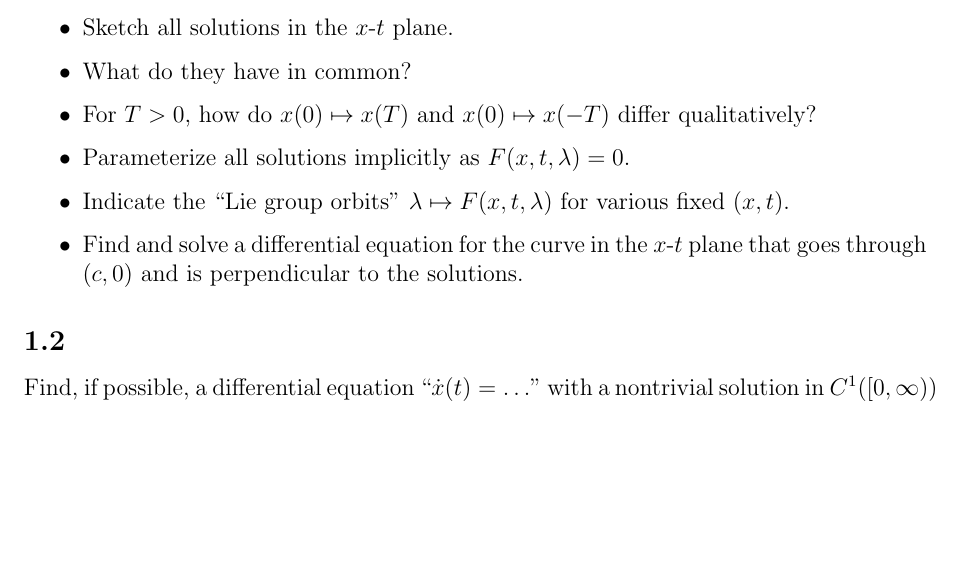
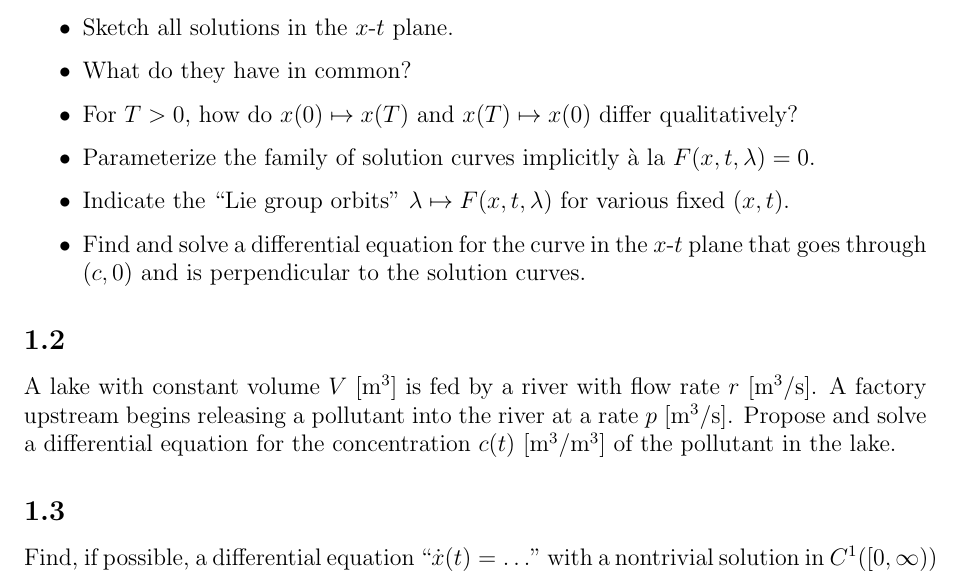
Before and after one commit to numpde/teaching, a LaTeX problem sheet (20190705-ELTE_ODEs/Exercises/01/main.tex): part of page 1 of 6, cut so that both start at the same text, the shorter picture padded with empty space. Compiled offline with pdfLaTeX.

Commit message:
RA: More ex

```diff
--- a/20190705-ELTE_ODEs/Exercises/01/main.tex
+++ b/20190705-ELTE_ODEs/Exercises/01/main.tex
@@ -35,11 +35,11 @@
         how do
         $x(0) \mapsto x(T)$
         and
-        $x(0) \mapsto x(-T)$
+        $x(T) \mapsto x(0)$
         differ qualitatively?
     \item
-        Parameterize all solutions implicitly
-        as $F(x, t, \lambda) = 0$.
+        Parameterize the family of solution curves implicitly
+        \`a la $F(x, t, \lambda) = 0$.
     \item
         Indicate the ``Lie group orbits'' $\lambda \mapsto F(x, t, \lambda)$ for various fixed $(x, t)$.
     \item
@@ -48,8 +48,22 @@
         that goes
         through $(c, 0)$
         and is perpendicular
-        to the solutions.
+        to the solution curves.
     \end{itemize}
+
+
+    %%%%%%%%%%%%%%%%%%%%%%%%%%%%%%%%%%%%%%%%%%%%%%%%%%
+    \subsection{}
+    %%%%%%%%%%%%%%%%%%%%%%%%%%%%%%%%%%%%%%%%%%%%%%%%%%
+
+    A lake with constant volume $V$ [$\mathrm{m^3}$]
+    is fed by a river with flow rate $r$ [$\mathrm{m^3/s}$].
+    %
+    A factory upstream begins releasing a pollutant
+    into the river at a rate $p$ [$\mathrm{m^3/s}$].
+    %
+    Propose and solve a differential equation
+    for the concentration $c(t)$ [$\mathrm{m^3/m^3}$] of the pollutant in the lake.
 
 
     %%%%%%%%%%%%%%%%%%%%%%%%%%%%%%%%%%%%%%%%%%%%%%%%%%
```
